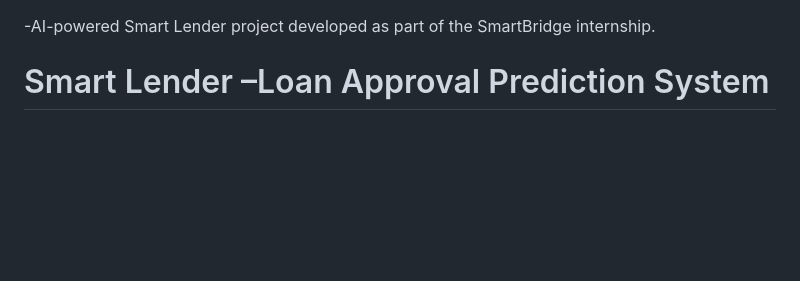
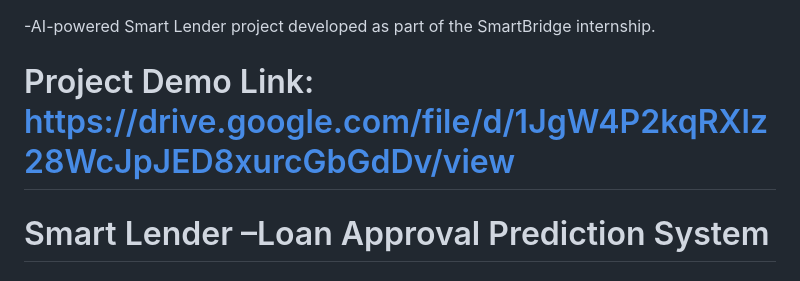
Before and after one commit to sivasankarpilli/smart-lender-loan-prediction, a Markdown page: README.md, the part around the change. Rendered like a GitHub page; blank space fills up the shorter version.

```diff
--- a/README.md
+++ b/README.md
@@ -1,4 +1,6 @@
 -AI-powered Smart Lender project developed as part of the SmartBridge internship.
+
+# Project Demo Link: https://drive.google.com/file/d/1JgW4P2kqRXlz28WcJpJED8xurcGbGdDv/view
 
 # Smart Lender –Loan Approval Prediction System
 
```
